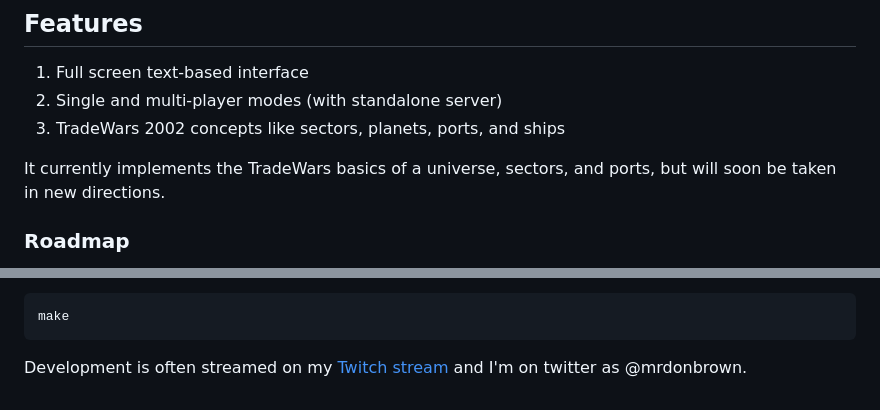
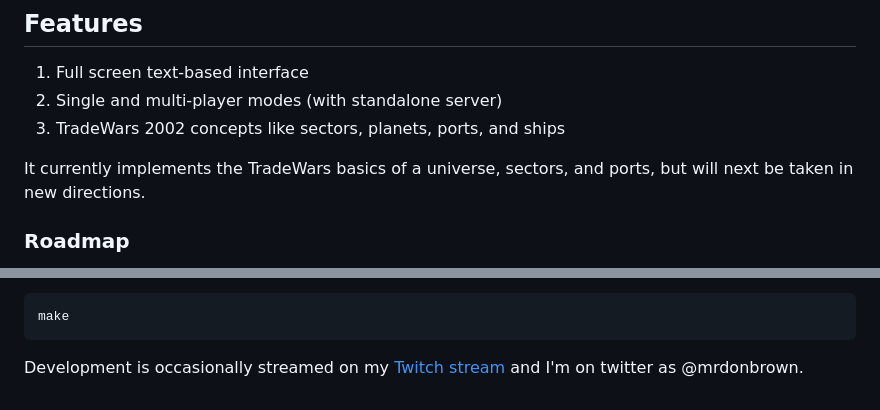
Before and after one commit to mrdon/terminal-space, a Markdown page: README.md, 2 parts joined by grey strips. Drawn GitHub-style.

Commit message:
Update with 0.1.1 notes

```diff
--- a/README.md
+++ b/README.md
@@ -10,7 +10,7 @@ Terminal Space is a text-based space trading and exploration game that was inspi
 2. Single and multi-player modes (with standalone server)
 3. TradeWars 2002 concepts like sectors, planets, ports, and ships
 
-It currently implements the TradeWars basics of a universe, sectors, and ports, but will soon be taken in new directions.
+It currently implements the TradeWars basics of a universe, sectors, and ports, but will next be taken in new directions.
 
 ### Roadmap
 
@@ -50,4 +50,4 @@ You can see all the possible commands by running:
 
     make
 
-Development is often streamed on my [Twitch stream](https://www.twitch.tv/mrdonbrown/) and I'm on twitter as @mrdonbrown.
+Development is occasionally streamed on my [Twitch stream](https://www.twitch.tv/mrdonbrown/) and I'm on twitter as @mrdonbrown.
```
Also changed, not shown: other parts of README.md (+1 -1 lines), assets/game-0.1.1.gif (added).
